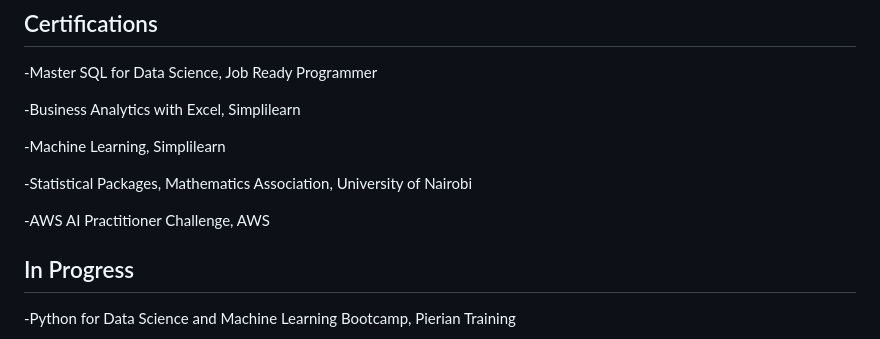
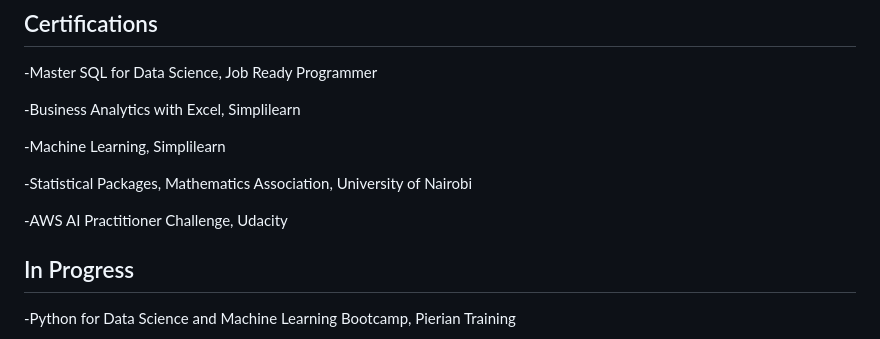
Before and after one commit to Moh254/moreen-portfolio, a Markdown page: README.md, the part around the change. Rendered like a GitHub page.

```diff
--- a/README.md
+++ b/README.md
@@ -77,7 +77,7 @@ Graduated: September 2023
 
 -Statistical Packages, Mathematics Association, University of Nairobi
 
--AWS AI Practitioner Challenge, AWS
+-AWS AI Practitioner Challenge, Udacity
 
 ## In Progress
 
```
